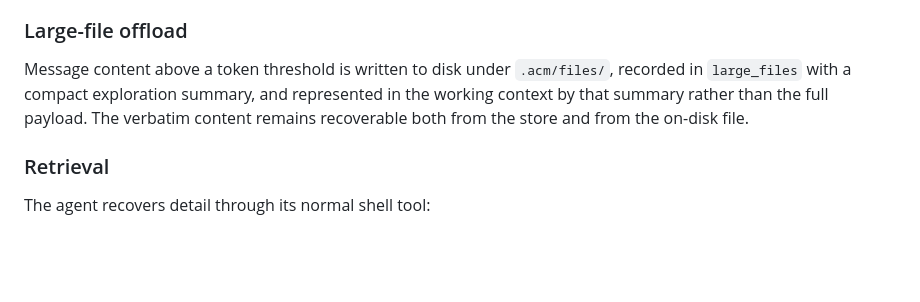
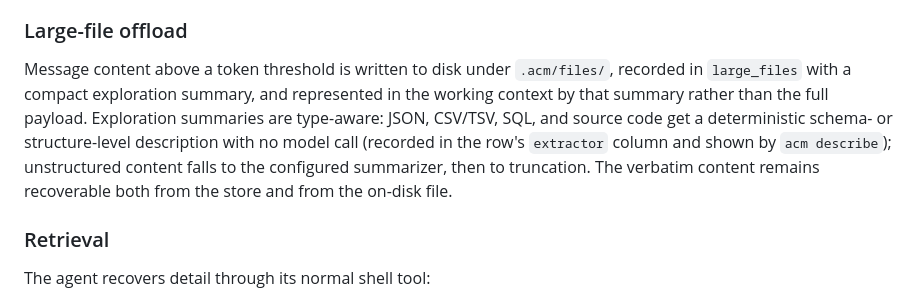
Before and after one commit to BonzTM/agent-context-manager, a Markdown page: docs/architecture.md, the part around the change. Rendered like a GitHub page; blank space fills up the shorter version.

```diff
--- a/docs/architecture.md
+++ b/docs/architecture.md
@@ -83,8 +83,13 @@ falling back to deterministic on any error.
 
 Message content above a token threshold is written to disk under `.acm/files/`,
 recorded in `large_files` with a compact exploration summary, and represented in
-the working context by that summary rather than the full payload. The verbatim
-content remains recoverable both from the store and from the on-disk file.
+the working context by that summary rather than the full payload. Exploration
+summaries are type-aware: JSON, CSV/TSV, SQL, and source code get a
+deterministic schema- or structure-level description with no model call
+(recorded in the row's `extractor` column and shown by `acm describe`);
+unstructured content falls to the configured summarizer, then to truncation.
+The verbatim content remains recoverable both from the store and from the
+on-disk file.
 
 ### Retrieval
 
```
Also changed, not shown: README.md (+5 -3 lines), docs/comparison.md (+2 -7 lines).
